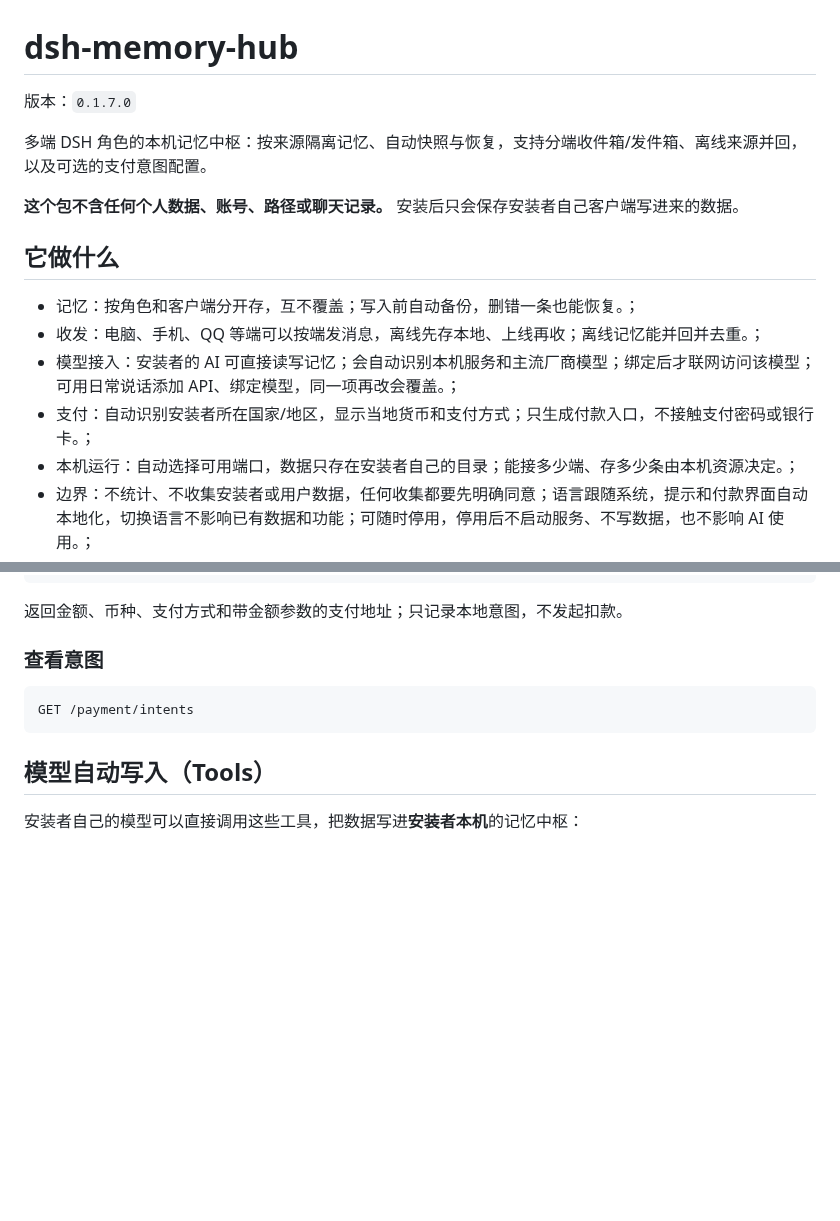
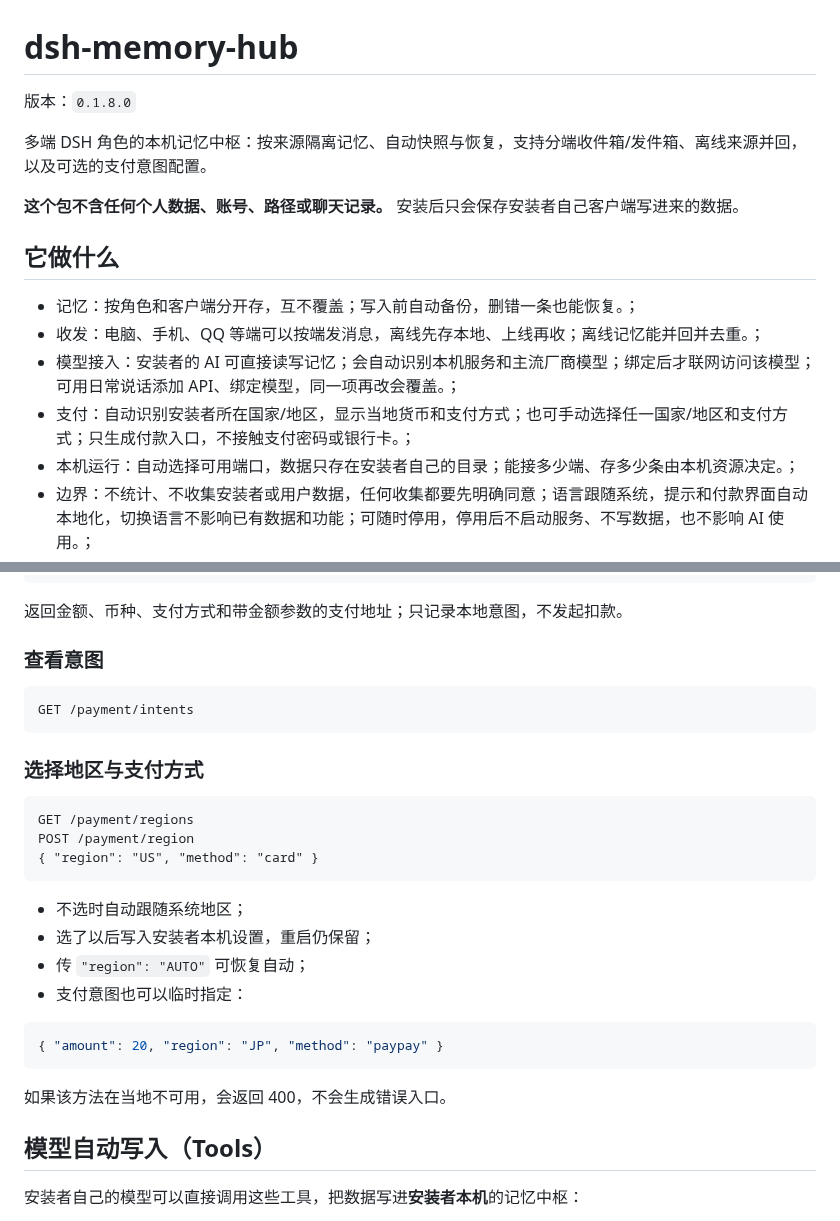
Before and after one commit to shenmingsolar-01/dsh-memory-hub, a Markdown page: README.md, 2 parts joined by grey strips. Rendered like a GitHub page; blank space fills up the shorter version.

Commit message:
release 0.1.8.0: README.md

````diff
--- a/README.md
+++ b/README.md
@@ -1,6 +1,6 @@
 # dsh-memory-hub
 
-版本：`0.1.7.0`
+版本：`0.1.8.0`
 
 多端 DSH 角色的本机记忆中枢：按来源隔离记忆、自动快照与恢复，支持分端收件箱/发件箱、离线来源并回，以及可选的支付意图配置。
 
@@ -12,7 +12,7 @@
 - 记忆：按角色和客户端分开存，互不覆盖；写入前自动备份，删错一条也能恢复。；
 - 收发：电脑、手机、QQ 等端可以按端发消息，离线先存本地、上线再收；离线记忆能并回并去重。；
 - 模型接入：安装者的 AI 可直接读写记忆；会自动识别本机服务和主流厂商模型；绑定后才联网访问该模型；可用日常说话添加 API、绑定模型，同一项再改会覆盖。；
-- 支付：自动识别安装者所在国家/地区，显示当地货币和支付方式；只生成付款入口，不接触支付密码或银行卡。；
+- 支付：自动识别安装者所在国家/地区，显示当地货币和支付方式；也可手动选择任一国家/地区和支付方式；只生成付款入口，不接触支付密码或银行卡。；
 - 本机运行：自动选择可用端口，数据只存在安装者自己的目录；能接多少端、存多少条由本机资源决定。；
 - 边界：不统计、不收集安装者或用户数据，任何收集都要先明确同意；语言跟随系统，提示和付款界面自动本地化，切换语言不影响已有数据和功能；可随时停用，停用后不启动服务、不写数据，也不影响 AI 使用。；
 <!-- FEATURES:END -->
@@ -340,6 +340,25 @@ POST /payment/intent
 ```http
 GET /payment/intents
 ```
+### 选择地区与支付方式
+
+```http
+GET /payment/regions
+POST /payment/region
+{ "region": "US", "method": "card" }
+```
+
+- 不选时自动跟随系统地区；
+- 选了以后写入安装者本机设置，重启仍保留；
+- 传 `"region": "AUTO"` 可恢复自动；
+- 支付意图也可以临时指定：
+
+```json
+{ "amount": 20, "region": "JP", "method": "paypay" }
+```
+
+如果该方法在当地不可用，会返回 400，不会生成错误入口。
+
 ## 模型自动写入（Tools）
 
 安装者自己的模型可以直接调用这些工具，把数据写进**安装者本机**的记忆中枢：
````
